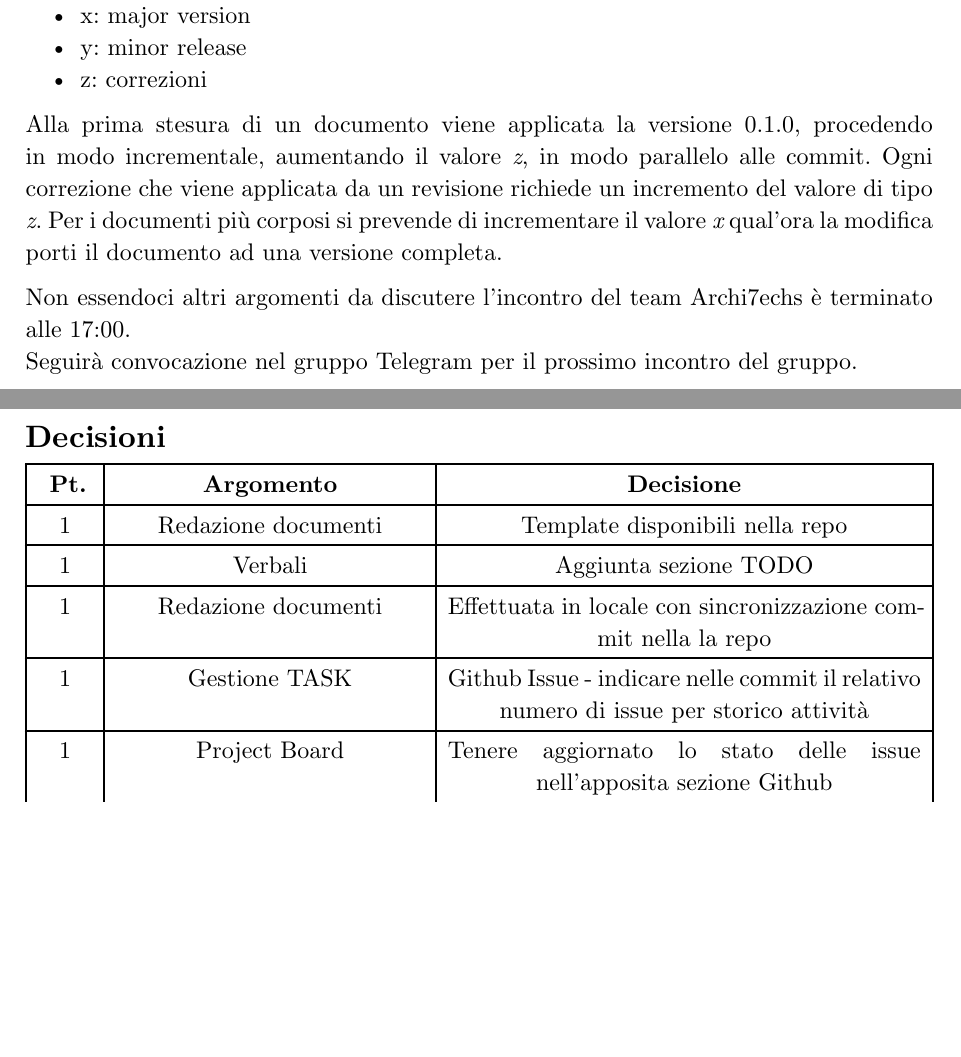
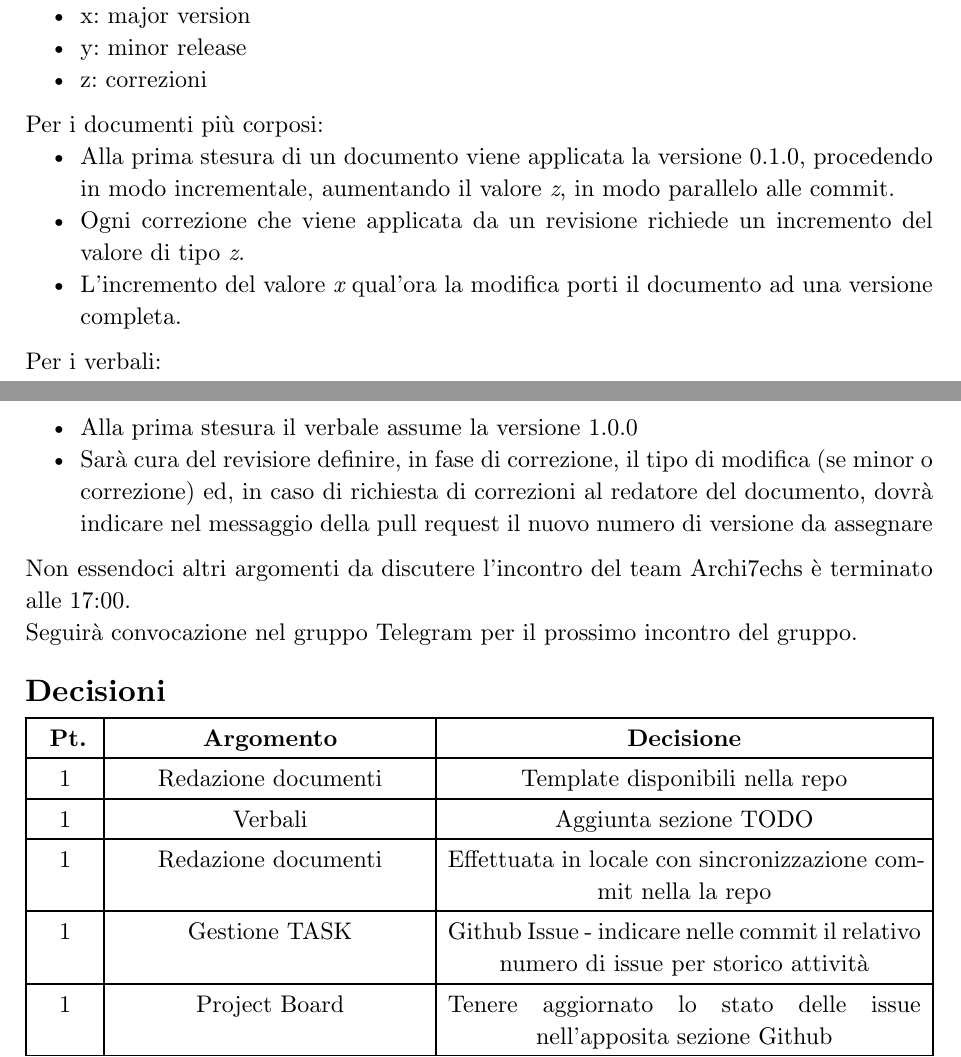
Before and after one commit to Archi7echs-Team/archi7echs-team.github.io, a Typst document (documents/RTB/Verbali/Interni/2024-11-13.typ): two parts of pages 5 and 6 of 6, joined at a grey line, cut so that both start at the same text, the shorter picture padded with empty space. Compiled offline with Typst 0.15.

Commit message:
sistemata definizione revisione verbali interni

```diff
--- a/documents/RTB/Verbali/Interni/2024-11-13.typ
+++ b/documents/RTB/Verbali/Interni/2024-11-13.typ
@@ -175,6 +175,3 @@ Per allinearsi agli standard visti a lezione si è deciso, d'ora in poi, di util
 - y: minor release
 - z: correzioni
 
-Alla prima stesura di un documento viene applicata la versione 0.1.0, procedendo in modo incrementale, aumentando il valore _z_, in modo parallelo alle commit.
-Ogni correzione che viene applicata da un revisione richiede un incremento del valore di tipo _z_.
-Per i documenti più corposi si prevende di incrementare il valore _x_ qual'ora la modifica porti il documento ad una versione completa.
@@ -181,3 +183,6 @@ Per i documenti più corposi si prevende di incrementare il valore _x_ qual'ora
+Per i verbali: \
+- Alla prima stesura il verbale assume la versione 1.0.0
+- Sarà cura del revisiore definire, in fase di correzione, il tipo di modifica (se minor o correzione) ed, in caso di richiesta di correzioni al redatore del documento, dovrà indicare nel messaggio della pull request il nuovo numero di versione da assegnare
 
 Non essendoci altri argomenti da discutere l’incontro del team Archi7echs è terminato alle 17:00. \
 Seguirà convocazione nel gruppo Telegram per il prossimo incontro del gruppo. \
```
Also changed, not shown: documents/RTB/Verbali/Interni/2024-11-13.typ (7 more changed lines).
